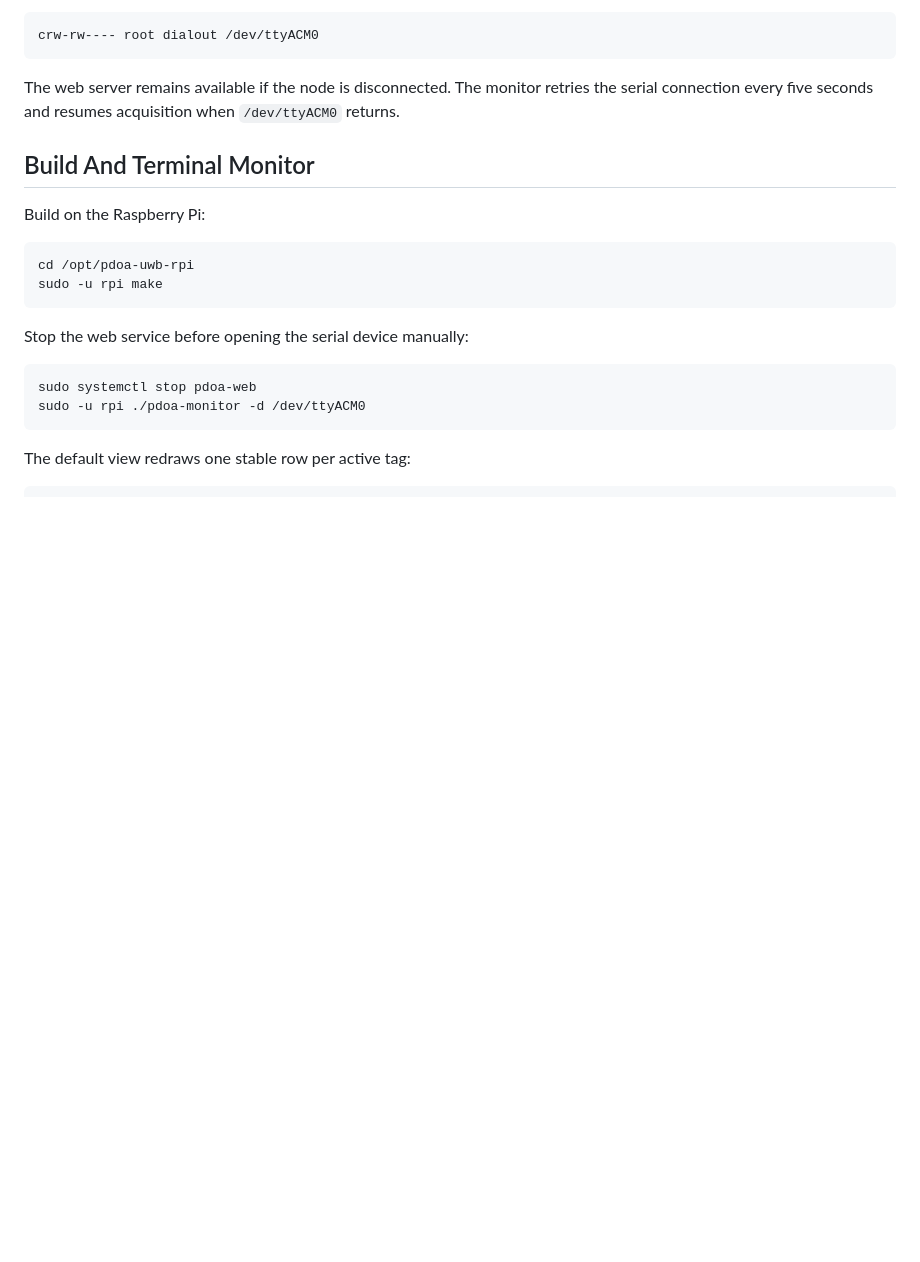
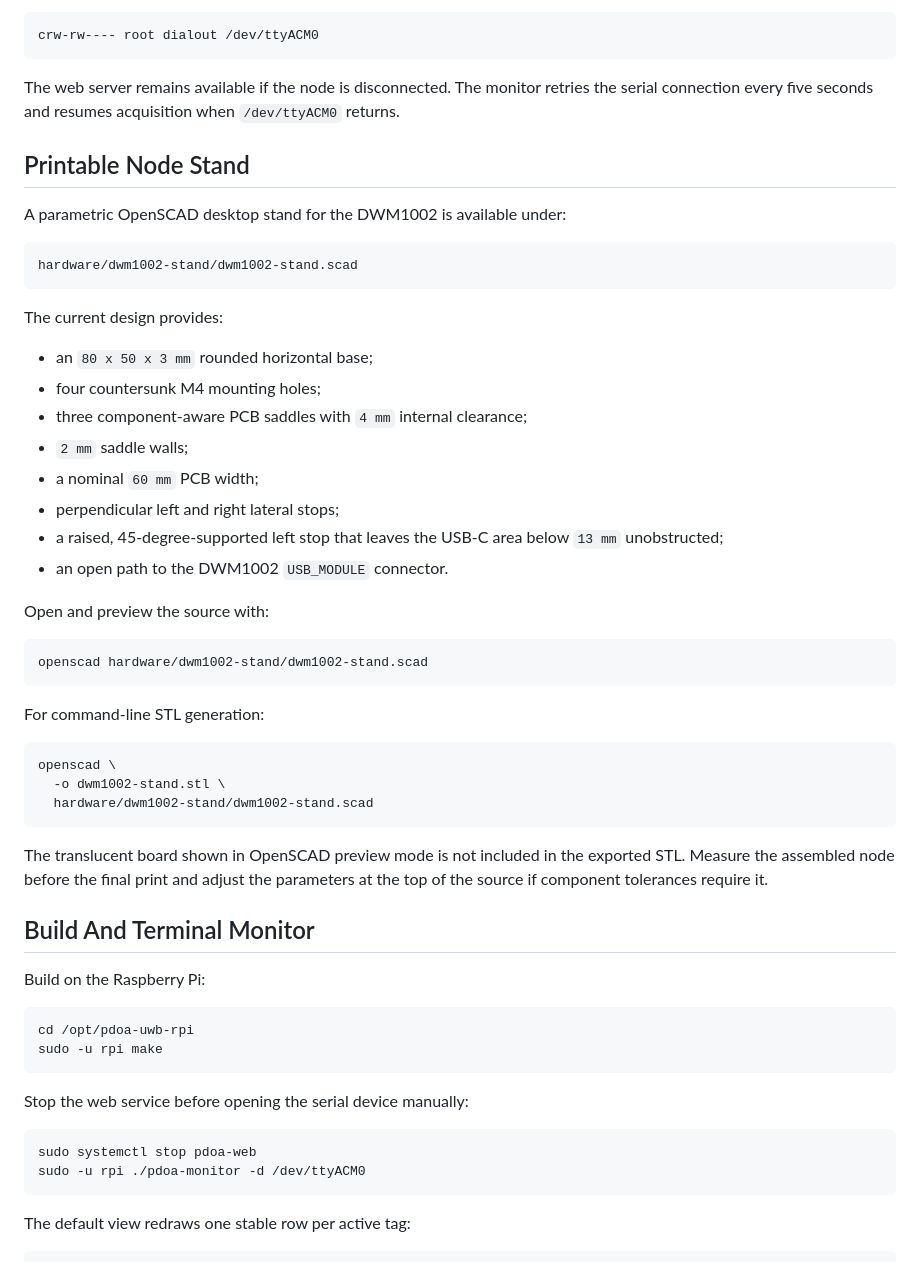
Before and after one commit to bettisfr/pdoa-uwb-rpi, a Markdown page: README.md, the part around the change. GitHub-like rendering; blank space fills up the shorter version.

Commit message:
Document printable DWM1002 stand

````diff
--- a/README.md
+++ b/README.md
@@ -55,6 +55,44 @@ crw-rw---- root dialout /dev/ttyACM0
 The web server remains available if the node is disconnected. The monitor
 retries the serial connection every five seconds and resumes acquisition when
 `/dev/ttyACM0` returns.
+
+## Printable Node Stand
+
+A parametric OpenSCAD desktop stand for the DWM1002 is available under:
+
+```text
+hardware/dwm1002-stand/dwm1002-stand.scad
+```
+
+The current design provides:
+
+- an `80 x 50 x 3 mm` rounded horizontal base;
+- four countersunk M4 mounting holes;
+- three component-aware PCB saddles with `4 mm` internal clearance;
+- `2 mm` saddle walls;
+- a nominal `60 mm` PCB width;
+- perpendicular left and right lateral stops;
+- a raised, 45-degree-supported left stop that leaves the USB-C area below
+  `13 mm` unobstructed;
+- an open path to the DWM1002 `USB_MODULE` connector.
+
+Open and preview the source with:
+
+```bash
+openscad hardware/dwm1002-stand/dwm1002-stand.scad
+```
+
+For command-line STL generation:
+
+```bash
+openscad \
+  -o dwm1002-stand.stl \
+  hardware/dwm1002-stand/dwm1002-stand.scad
+```
+
+The translucent board shown in OpenSCAD preview mode is not included in the
+exported STL. Measure the assembled node before the final print and adjust the
+parameters at the top of the source if component tolerances require it.
 
 ## Build And Terminal Monitor
 
````
